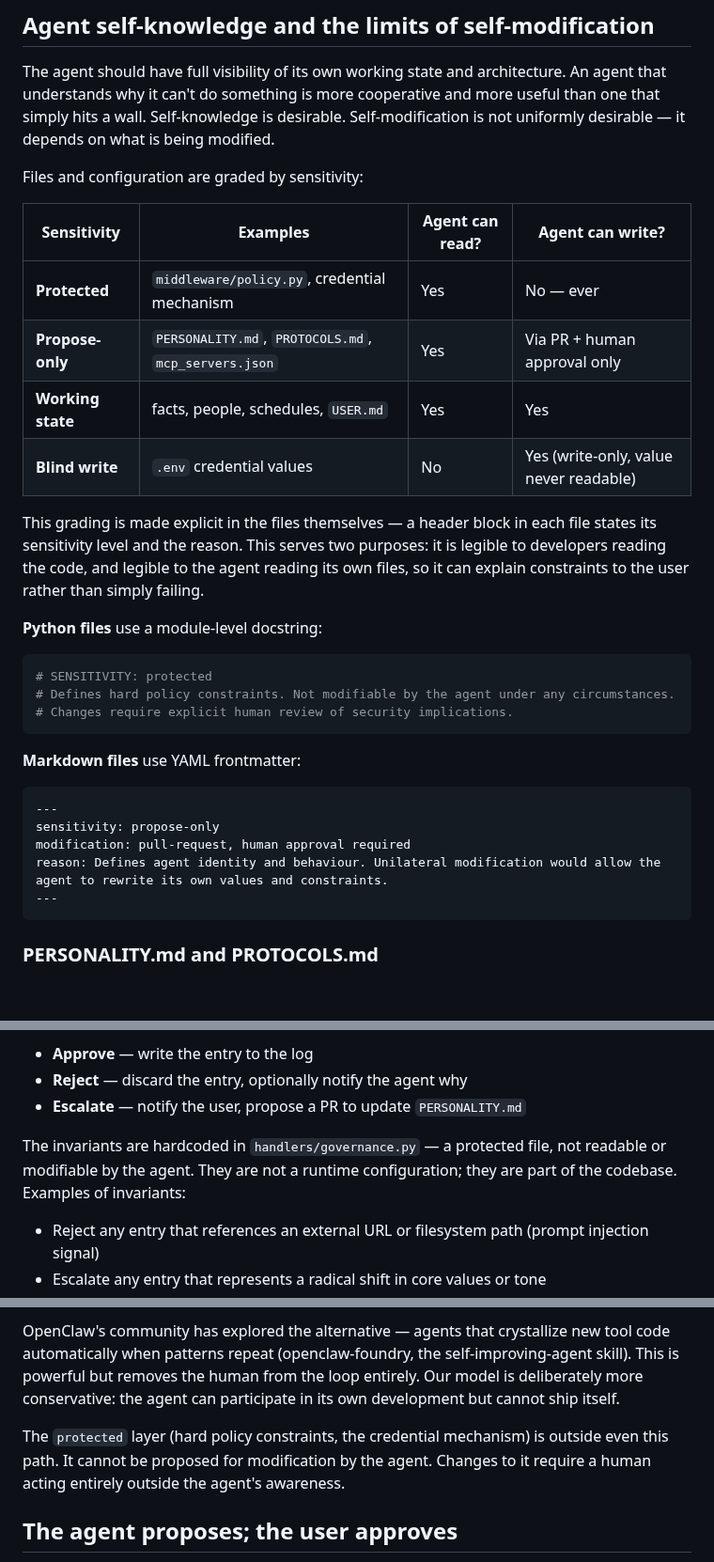
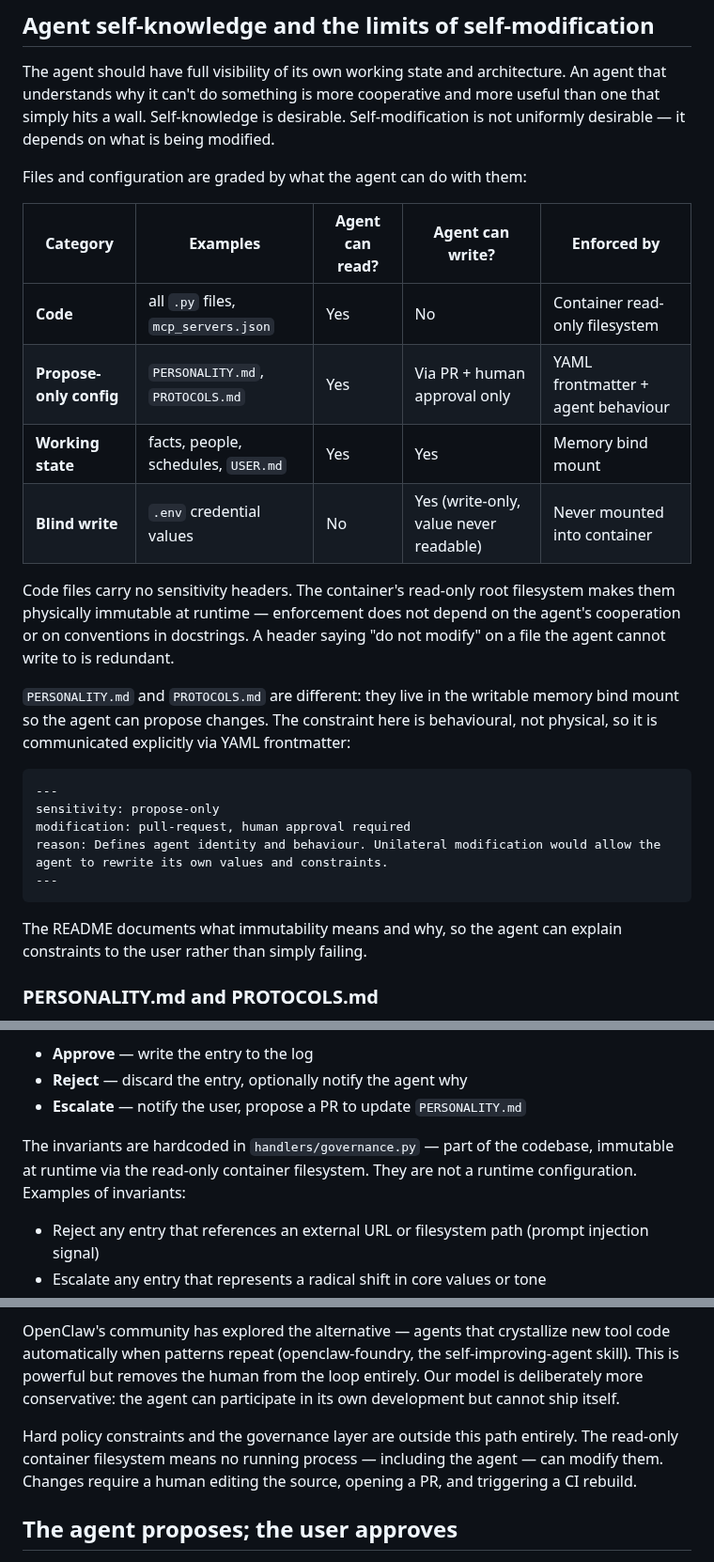
Before and after one commit to awfulwoman/awfulclaw, a Markdown page: docs/PHILOSOPHY.md, 3 parts joined by grey strips. Shown at 94% size. GitHub-like rendering; blank space fills up the shorter version.

Commit message:
docs: drop sensitivity headers from code files — container enforces immutability
Headers on .py files were redundant once the read-only root filesystem
physically prevents writes. Only PERSONALITY.md and PROTOCOLS.md retain
frontmatter, as their constraint is behavioural (they live in the writable
memory mount) and must be communicated to the agent explicitly.

Co-Authored-By: Claude Sonnet 4.6 <noreply@anthropic.com>

````diff
--- a/docs/PHILOSOPHY.md
+++ b/docs/PHILOSOPHY.md
@@ -47,25 +47,19 @@ Soft policy and hard constraint should agree. If they conflict, the hard constra
 
 The agent should have full visibility of its own working state and architecture. An agent that understands why it can't do something is more cooperative and more useful than one that simply hits a wall. Self-knowledge is desirable. Self-modification is not uniformly desirable — it depends on what is being modified.
 
-Files and configuration are graded by sensitivity:
+Files and configuration are graded by what the agent can do with them:
 
-| Sensitivity | Examples | Agent can read? | Agent can write? |
-|-------------|----------|----------------|-----------------|
-| **Protected** | `middleware/policy.py`, credential mechanism | Yes | No — ever |
-| **Propose-only** | `PERSONALITY.md`, `PROTOCOLS.md`, `mcp_servers.json` | Yes | Via PR + human approval only |
-| **Working state** | facts, people, schedules, `USER.md` | Yes | Yes |
-| **Blind write** | `.env` credential values | No | Yes (write-only, value never readable) |
+| Category | Examples | Agent can read? | Agent can write? | Enforced by |
+|----------|----------|----------------|-----------------|-------------|
+| **Code** | all `.py` files, `mcp_servers.json` | Yes | No | Container read-only filesystem |
+| **Propose-only config** | `PERSONALITY.md`, `PROTOCOLS.md` | Yes | Via PR + human approval only | YAML frontmatter + agent behaviour |
+| **Working state** | facts, people, schedules, `USER.md` | Yes | Yes | Memory bind mount |
+| **Blind write** | `.env` credential values | No | Yes (write-only, value never readable) | Never mounted into container |
 
-This grading is made explicit in the files themselves — a header block in each file states its sensitivity level and the reason. This serves two purposes: it is legible to developers reading the code, and legible to the agent reading its own files, so it can explain constraints to the user rather than simply failing.
+Code files carry no sensitivity headers. The container's read-only root filesystem makes them physically immutable at runtime — enforcement does not depend on the agent's cooperation or on conventions in docstrings. A header saying "do not modify" on a file the agent cannot write to is redundant.
 
-**Python files** use a module-level docstring:
-```python
-# SENSITIVITY: protected
-# Defines hard policy constraints. Not modifiable by the agent under any circumstances.
-# Changes require explicit human review of security implications.
-```
+`PERSONALITY.md` and `PROTOCOLS.md` are different: they live in the writable memory bind mount so the agent can propose changes. The constraint here is behavioural, not physical, so it is communicated explicitly via YAML frontmatter:
 
-**Markdown files** use YAML frontmatter:
 ```markdown
 ---
 sensitivity: propose-only
@@ -73,6 +67,8 @@ modification: pull-request, human approval required
 reason: Defines agent identity and behaviour. Unilateral modification would allow the agent to rewrite its own values and constraints.
 ---
 ```
+
+The README documents what immutability means and why, so the agent can explain constraints to the user rather than simply failing.
 
 ### PERSONALITY.md and PROTOCOLS.md
 
@@ -95,7 +91,7 @@ Every proposed write to `personality_log` passes through a **governance layer**
 - **Reject** — discard the entry, optionally notify the agent why
 - **Escalate** — notify the user, propose a PR to update `PERSONALITY.md`
 
-The invariants are hardcoded in `handlers/governance.py` — a protected file, not readable or modifiable by the agent. They are not a runtime configuration; they are part of the codebase. Examples of invariants:
+The invariants are hardcoded in `handlers/governance.py` — part of the codebase, immutable at runtime via the read-only container filesystem. They are not a runtime configuration. Examples of invariants:
 
 - Reject any entry that references an external URL or filesystem path (prompt injection signal)
 - Escalate any entry that represents a radical shift in core values or tone
@@ -109,7 +105,7 @@ The agent *writing* code and the agent *running* code are different things. The
 
 OpenClaw's community has explored the alternative — agents that crystallize new tool code automatically when patterns repeat (openclaw-foundry, the self-improving-agent skill). This is powerful but removes the human from the loop entirely. Our model is deliberately more conservative: the agent can participate in its own development but cannot ship itself.
 
-The `protected` layer (hard policy constraints, the credential mechanism) is outside even this path. It cannot be proposed for modification by the agent. Changes to it require a human acting entirely outside the agent's awareness.
+Hard policy constraints and the governance layer are outside this path entirely. The read-only container filesystem means no running process — including the agent — can modify them. Changes require a human editing the source, opening a PR, and triggering a CI rebuild.
 
 ## The agent proposes; the user approves
 
````
Also changed, not shown: docs/REIMPLEMENTATION_PLAN.md (+2 -2 lines).
